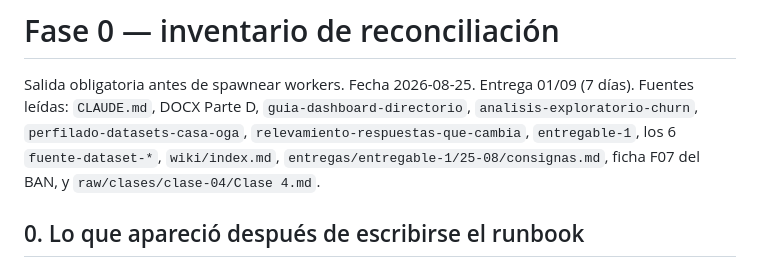
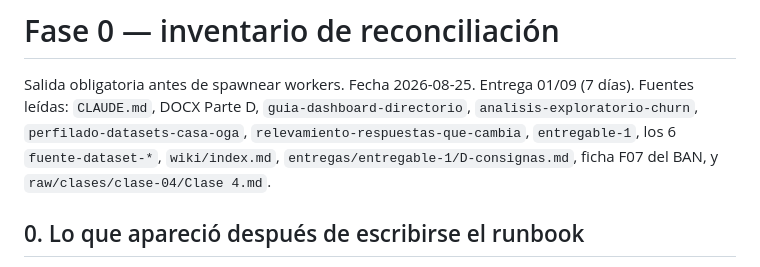
Before and after one commit to SebasCaules/TP_82.21-Data-Driven, a Markdown page: docs/fase-0-inventario.md, the part around the change. Drawn GitHub-style.

```diff
--- a/docs/fase-0-inventario.md
+++ b/docs/fase-0-inventario.md
@@ -4,7 +4,7 @@ Salida obligatoria antes de spawnear workers. Fecha 2026-08-25. Entrega 01/09 (7
 Fuentes leídas: `CLAUDE.md`, DOCX Parte D, `guia-dashboard-directorio`,
 `analisis-exploratorio-churn`, `perfilado-datasets-casa-oga`,
 `relevamiento-respuestas-que-cambia`, `entregable-1`, los 6 `fuente-dataset-*`,
-`wiki/index.md`, `entregas/entregable-1/25-08/consignas.md`, ficha F07 del BAN,
+`wiki/index.md`, `entregas/entregable-1/D-consignas.md`, ficha F07 del BAN,
 y `raw/clases/clase-04/Clase 4.md`.
 
 ## 0. Lo que apareció después de escribirse el runbook
```
Also changed, not shown: EXEC_STATE.md (+1 -1 lines).
